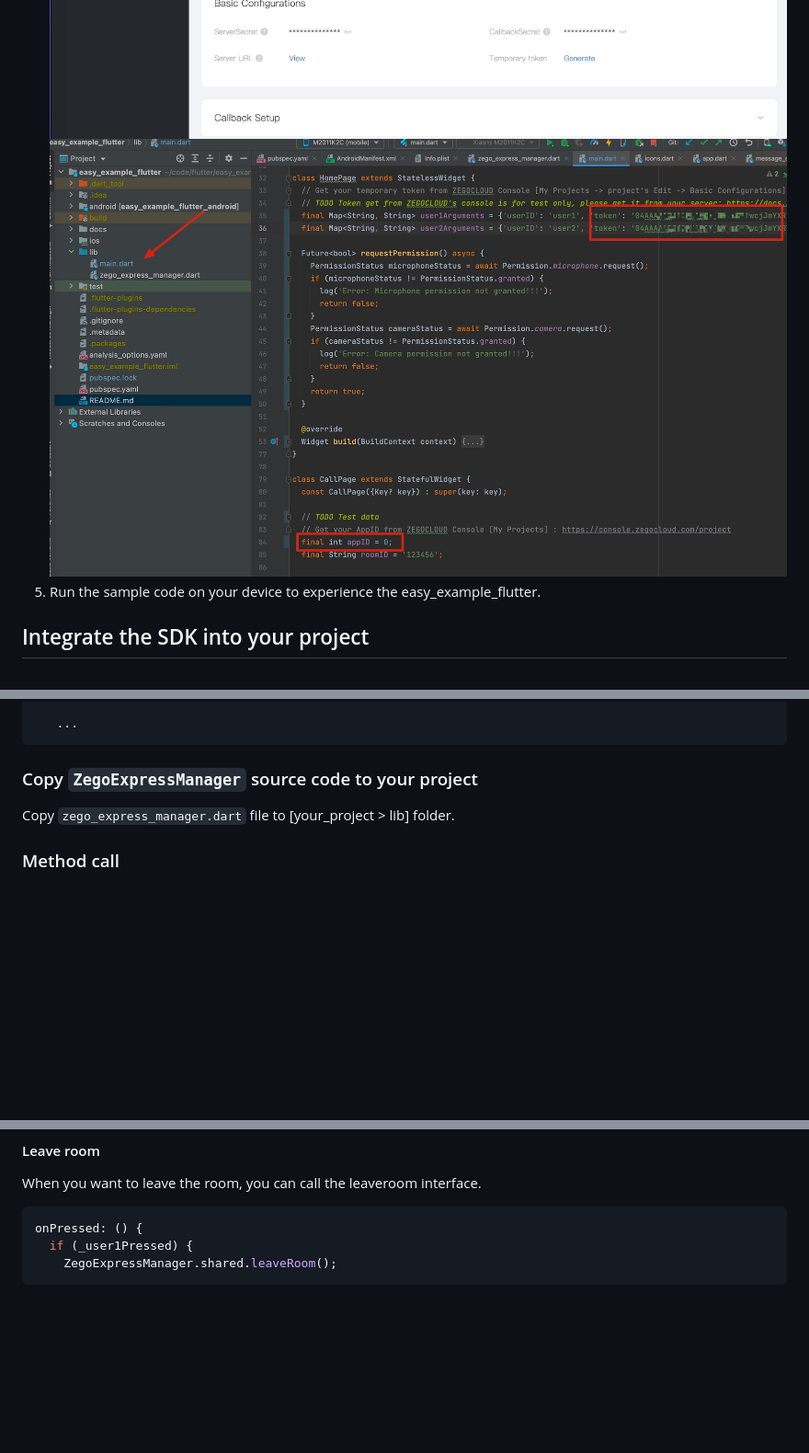
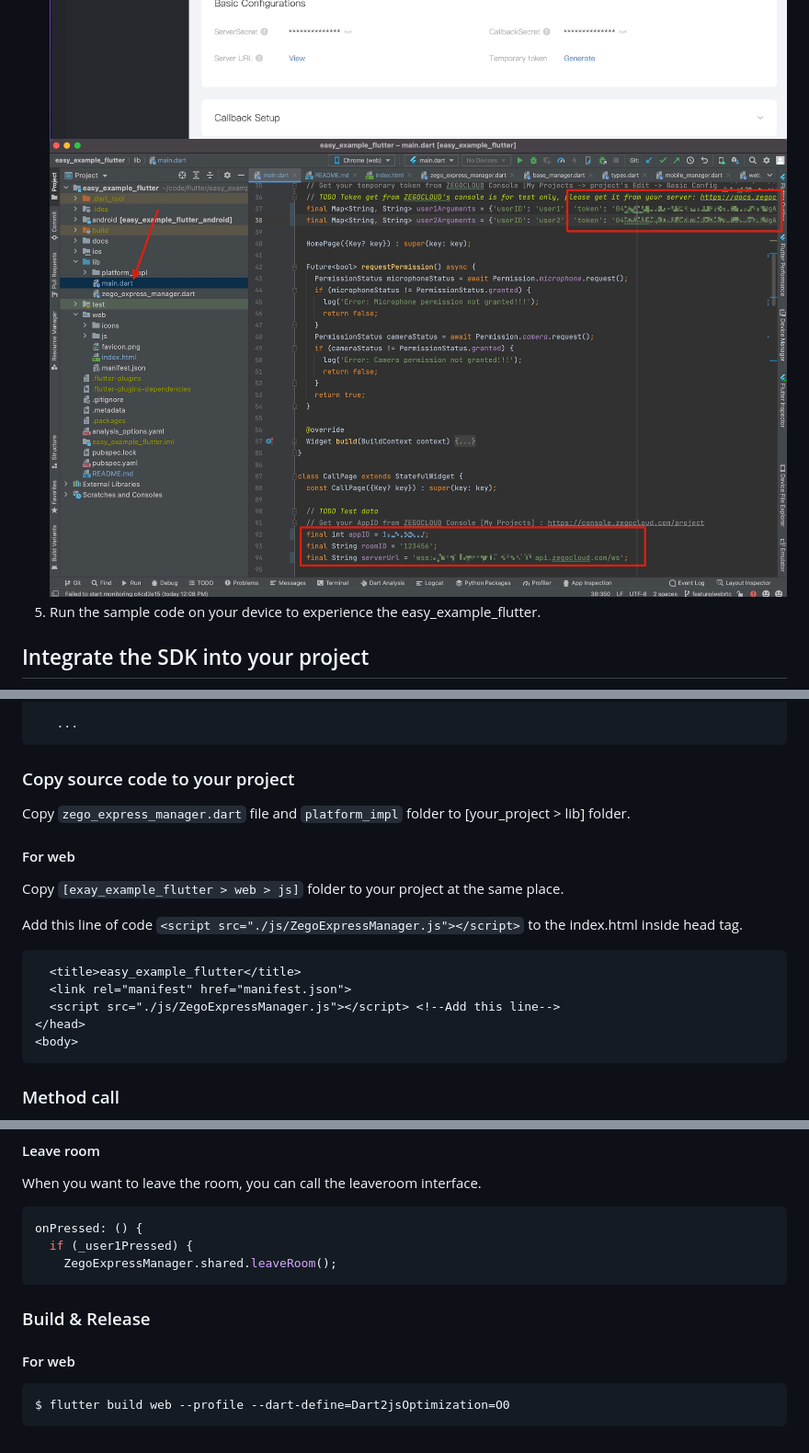
Before and after one commit to Match-Yang/easy_example_flutter, a Markdown page: README.md, 3 parts joined by grey strips. Shown: that part at 92% size. GitHub-like rendering; pictures changed too: docs/images/setup_token.jpg; blank space fills up the shorter version.

````diff
--- a/README.md
+++ b/README.md
@@ -104,9 +105,22 @@ Open [your_project > ios > Runner > Info.plist] and add the lines below inside t
    ...
 ```
 
-### Copy `ZegoExpressManager` source code to your project
+### Copy source code to your project
 
-Copy `zego_express_manager.dart` file to [your_project > lib] folder.
+Copy `zego_express_manager.dart` file and `platform_impl` folder to [your_project > lib] folder.
+
+#### For web
+
+Copy `[exay_example_flutter > web > js]` folder to your project at the same place.
+
+Add this line of code `<script src="./js/ZegoExpressManager.js"></script>` to the index.html inside head tag.
+```html
+  <title>easy_example_flutter</title>
+  <link rel="manifest" href="manifest.json">
+  <script src="./js/ZegoExpressManager.js"></script> <!--Add this line-->
+</head>
+<body>
+```
 
 ### Method call
 
@@ -212,3 +226,10 @@ onPressed: () {
   if (_user1Pressed) {
     ZegoExpressManager.shared.leaveRoom();
 ```
+
+### Build & Release
+
+#### For web
+```bash
+$ flutter build web --profile --dart-define=Dart2jsOptimization=O0
+```
````
Also changed, not shown: other parts of README.md (+2 -1 lines), docs/images/integration_video.jpg (added), 1 other file.
